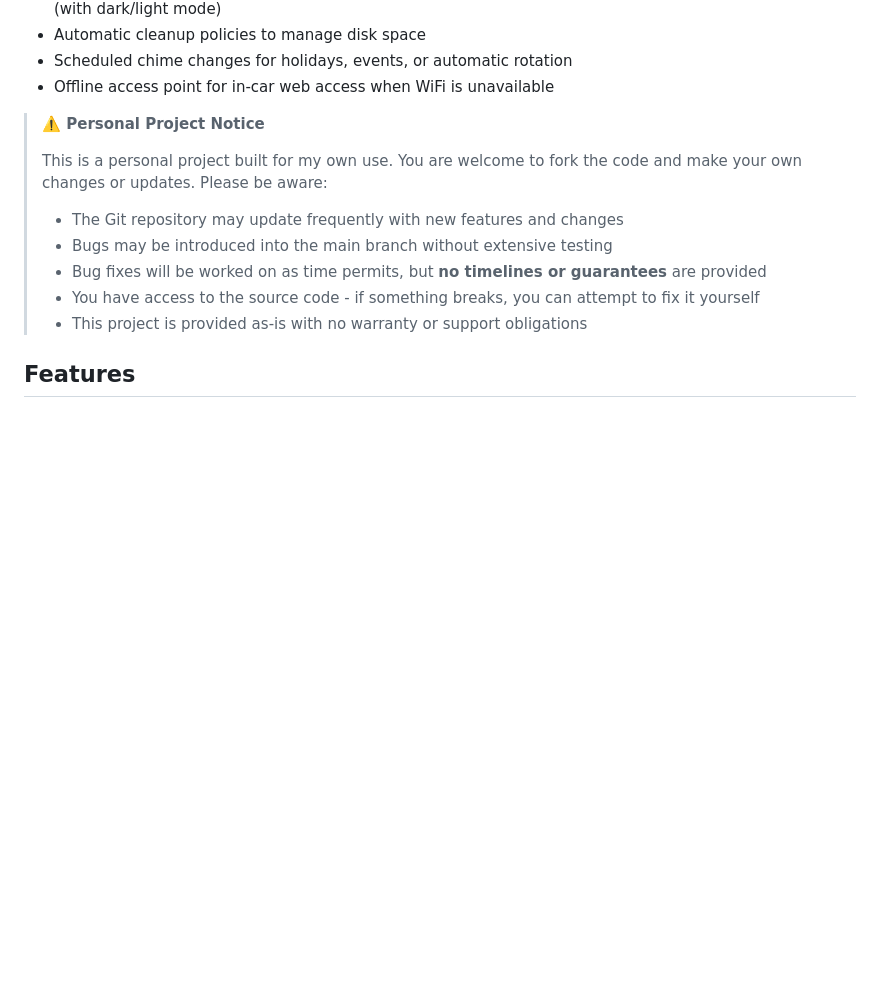
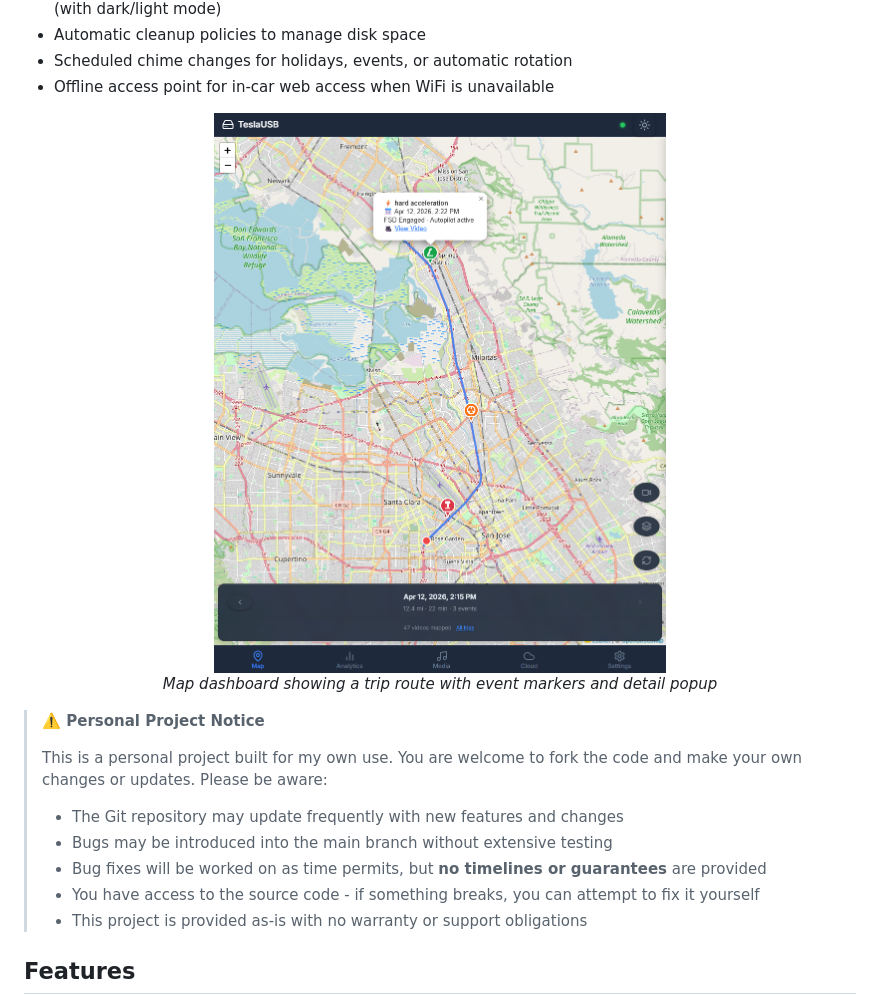
Before and after one commit to mphacker/TeslaUSB, a Markdown page: readme.md, the part around the change. Drawn GitHub-style; pictures changed too: docs/screenshots/map-event-popup.png (added); blank space fills up the shorter version.

Commit message:
docs: add map dashboard screenshot to readme
Add screenshot showing the map page with a trip route, event markers,
and event detail popup to give users a visual preview of the app.

Co-authored-by: Copilot <223556219+Copilot@users.noreply.github.com>

```diff
--- a/readme.md
+++ b/readme.md
@@ -29,6 +29,12 @@ TeslaUSB creates a multi-drive USB gadget that appears as **two or three separat
 - Automatic cleanup policies to manage disk space
 - Scheduled chime changes for holidays, events, or automatic rotation
 - Offline access point for in-car web access when WiFi is unavailable
+
+<p align="center">
+  <img src="docs/screenshots/map-event-popup.png" alt="TeslaUSB Map Dashboard — trip route with event popup" width="800">
+  <br>
+  <em>Map dashboard showing a trip route with event markers and detail popup</em>
+</p>
 
 > **⚠️ Personal Project Notice**
 >
```
